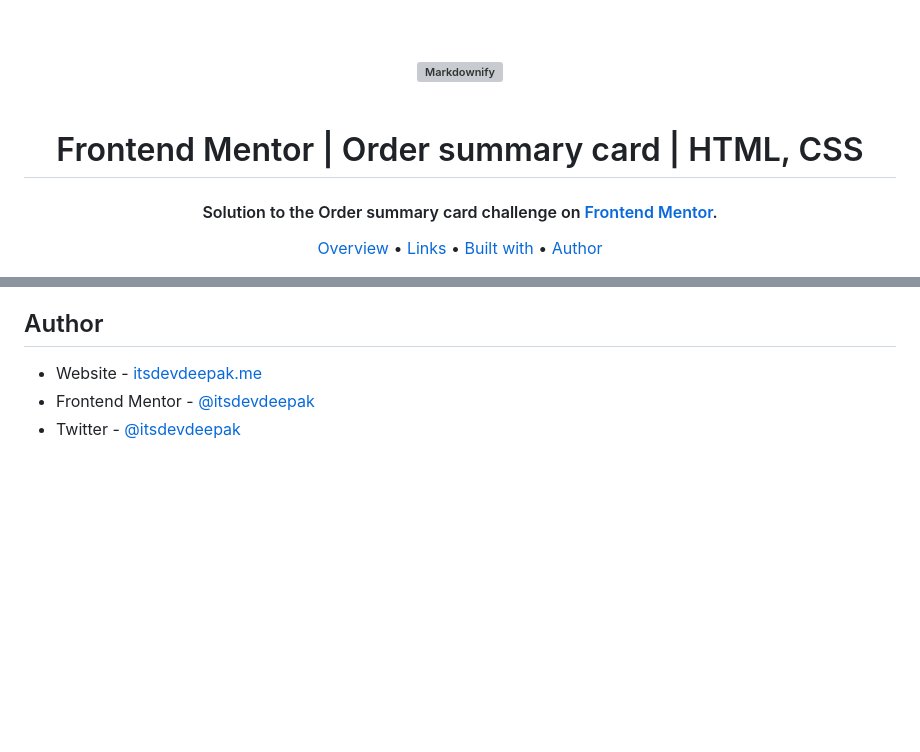
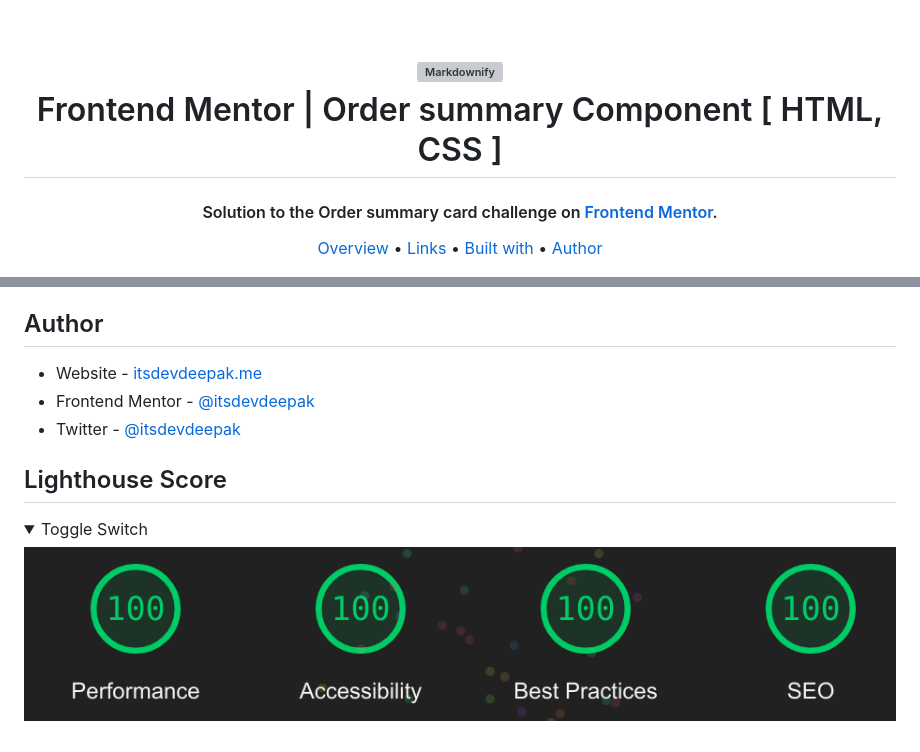
Before and after one commit to itsdevdeepak/frontendmentor, a Markdown page: order-summary-component/README.md, 2 parts joined by grey strips. Rendered like a GitHub page; pictures changed too: order-summary-component/images/lighthouse.png (added); folded sections open; blank space fills up the shorter version; grey boxes are pictures that could not be loaded.

```diff
--- a/order-summary-component/README.md
+++ b/order-summary-component/README.md
@@ -2,8 +2,7 @@
   <br>
   <img src="https://asset.brandfetch.io/id-7PJzcYu/idDksQWGNy.jpeg" style="border-radius:50%" alt="Markdownify" width="170">
   <br>
-  <br>
-  Frontend Mentor | Order summary card | HTML, CSS
+  Frontend Mentor | Order summary Component [ HTML, CSS ]
   <br>
 </h1>
 
@@ -47,3 +46,10 @@ Users should be able to:
 - Website - [itsdevdeepak.me](https://itsdevdeepak.me)
 - Frontend Mentor - [@itsdevdeepak](https://www.frontendmentor.io/profile/itsdevdeepak)
 - Twitter - [@itsdevdeepak](https://www.twitter.com/itsdevdeepak)
+
+## Lighthouse Score
+
+<details>
+    <summary>Toggle Switch</summary>
+    <img src="./images/lighthouse.png">
+</details>
```
Also changed, not shown: other parts of order-summary-component/README.md (+2 -2 lines), 1 other file.
